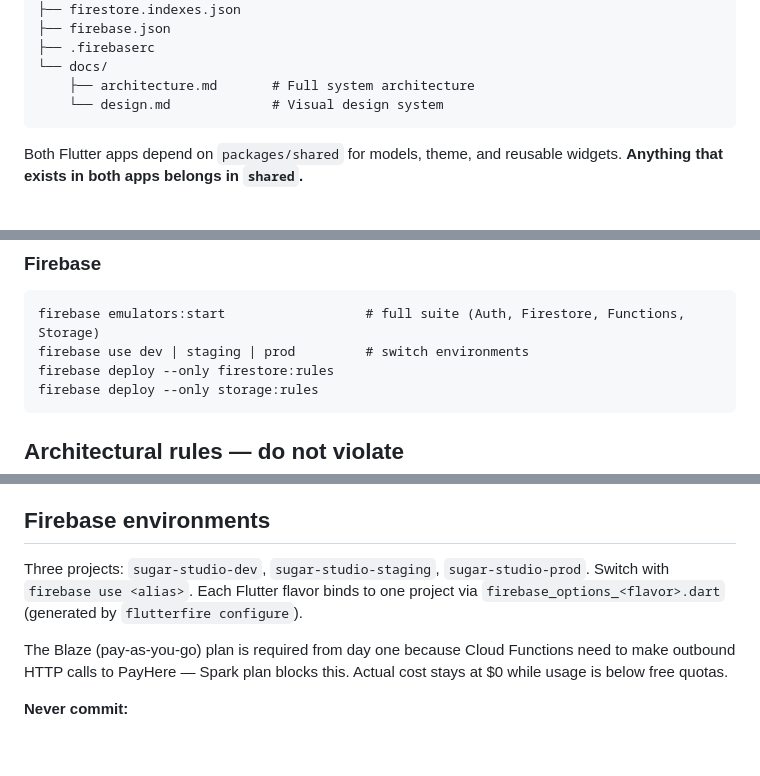
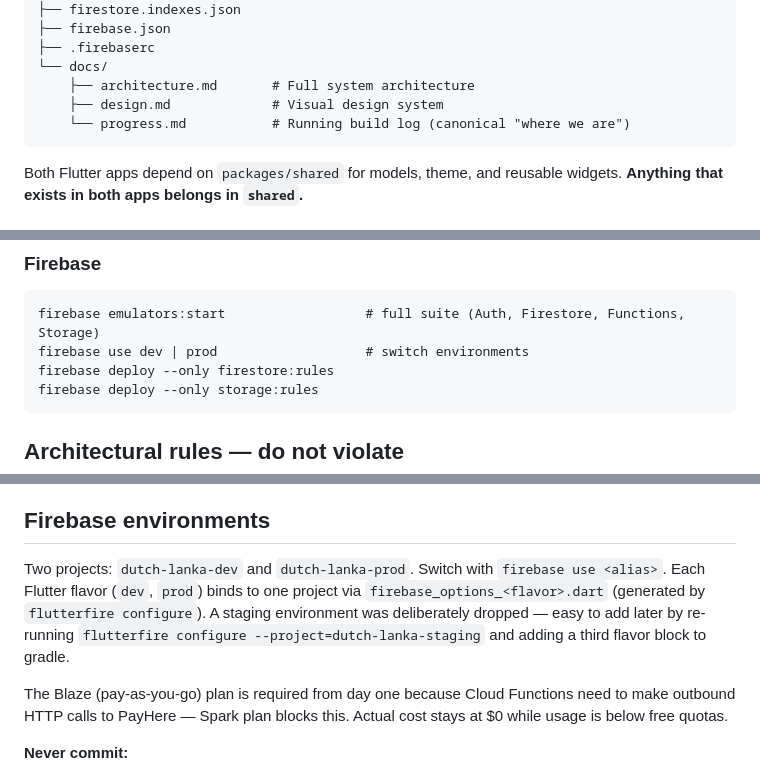
Before and after one commit to scythe410/dutch-lanka-demos, a Markdown page: CLAUDE.md, 3 parts joined by grey strips. GitHub-like rendering; blank space fills up the shorter version.

Commit message:
docs(claude-md): drop staging environment references, link progress.md

````diff
--- a/CLAUDE.md
+++ b/CLAUDE.md
@@ -25,7 +25,8 @@ The architecture is **serverless / BaaS**: the apps talk to Firebase directly (s
 ├── .firebaserc
 └── docs/
     ├── architecture.md       # Full system architecture
-    └── design.md             # Visual design system
+    ├── design.md             # Visual design system
+    └── progress.md           # Running build log (canonical "where we are")
 ```
 
 Both Flutter apps depend on `packages/shared` for models, theme, and reusable widgets. **Anything that exists in both apps belongs in `shared`.**
@@ -67,7 +68,7 @@ firebase deploy --only functions
 ### Firebase
 ```
 firebase emulators:start                  # full suite (Auth, Firestore, Functions, Storage)
-firebase use dev | staging | prod         # switch environments
+firebase use dev | prod                   # switch environments
 firebase deploy --only firestore:rules
 firebase deploy --only storage:rules
 ```
@@ -142,7 +142,7 @@ Full system in `docs/design.md`. Quick reference:
 
 ## Firebase environments
 
-Three projects: `sugar-studio-dev`, `sugar-studio-staging`, `sugar-studio-prod`. Switch with `firebase use <alias>`. Each Flutter flavor binds to one project via `firebase_options_<flavor>.dart` (generated by `flutterfire configure`).
+Two projects: `dutch-lanka-dev` and `dutch-lanka-prod`. Switch with `firebase use <alias>`. Each Flutter flavor (`dev`, `prod`) binds to one project via `firebase_options_<flavor>.dart` (generated by `flutterfire configure`). A staging environment was deliberately dropped — easy to add later by re-running `flutterfire configure --project=dutch-lanka-staging` and adding a third flavor block to gradle.
 
 The Blaze (pay-as-you-go) plan is required from day one because Cloud Functions need to make outbound HTTP calls to PayHere — Spark plan blocks this. Actual cost stays at $0 while usage is below free quotas.
 
````
Also changed, not shown: other parts of CLAUDE.md (+0 -1 lines).
